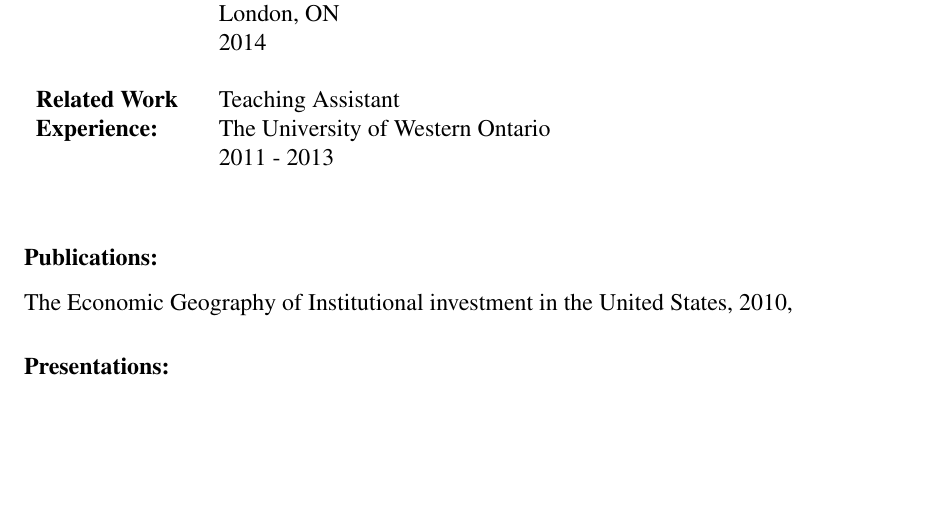
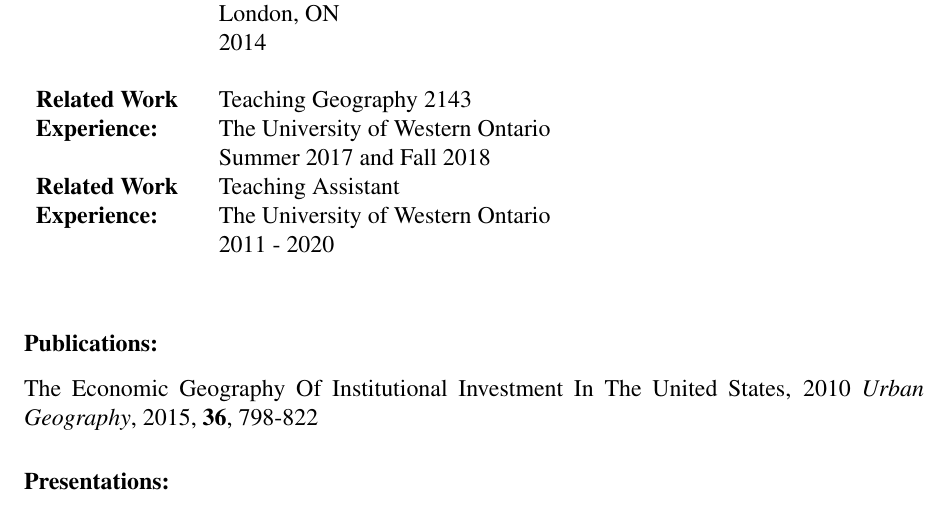
Before and after one commit to MartinLe5/Writing-Shell, a LaTeX thesis (PhD_Thesis.tex): part of page 275 of 275, cut so that both start at the same text, the shorter picture padded with empty space. Compiled offline with pdfLaTeX.

Commit message:
Updates from Overleaf

```diff
--- a/PhD_Thesis.tex
+++ b/PhD_Thesis.tex
@@ -252,10 +252,7 @@ I would like to acknowledge the support and encouragement provided by my family
 \end{spacing}
   %Type in acknowlegements here
 }
-\newcommand{\listappendixname}{List of Appendices}
-\newlistof{myappendices}{app}{\listappendixname}
-\newcommand{\myappendices}[1]{%
-\addcontentsline{app}{myappendices}{#1}\par}
+
 
 \renewcommand{\maketitle}
 {\begin{titlepage}
@@ -414,13 +415,18 @@ Cette th\`{e}se examine l'\'{e}volution de la pr\'{e}f\'{e}rence spatiale des in
 & 2014 \\\\
 %\textbf{Honours and}& NSERC PGS M\\
 %\textbf{Awards:}& 2006-2007\\\\
+\textbf{Related Work}& Teaching Geography 2143\\
+\textbf{Experience:}& The University of Western Ontario\\
+& Summer 2017 and Fall 2018\\
+
 \textbf{Related Work}& Teaching Assistant\\
 \textbf{Experience:}& The University of Western Ontario\\
-& 2011 - 2013\\
+& 2011 - 2020\\
 \end{tabular}
 \end{table}
 \subsubsection*{Publications:}
-The Economic Geography of Institutional investment in the United States, 2010,
+The Economic Geography Of Institutional Investment In The United States, 2010
+\textit{Urban Geography}, 2015, \textbf{36}, 798-822
 
 \subsubsection*{Presentations:}
 Spaces and Flows Conference 2012 \newline
```
Also changed, not shown: PhD_Thesis.tex (4 more changed lines).
